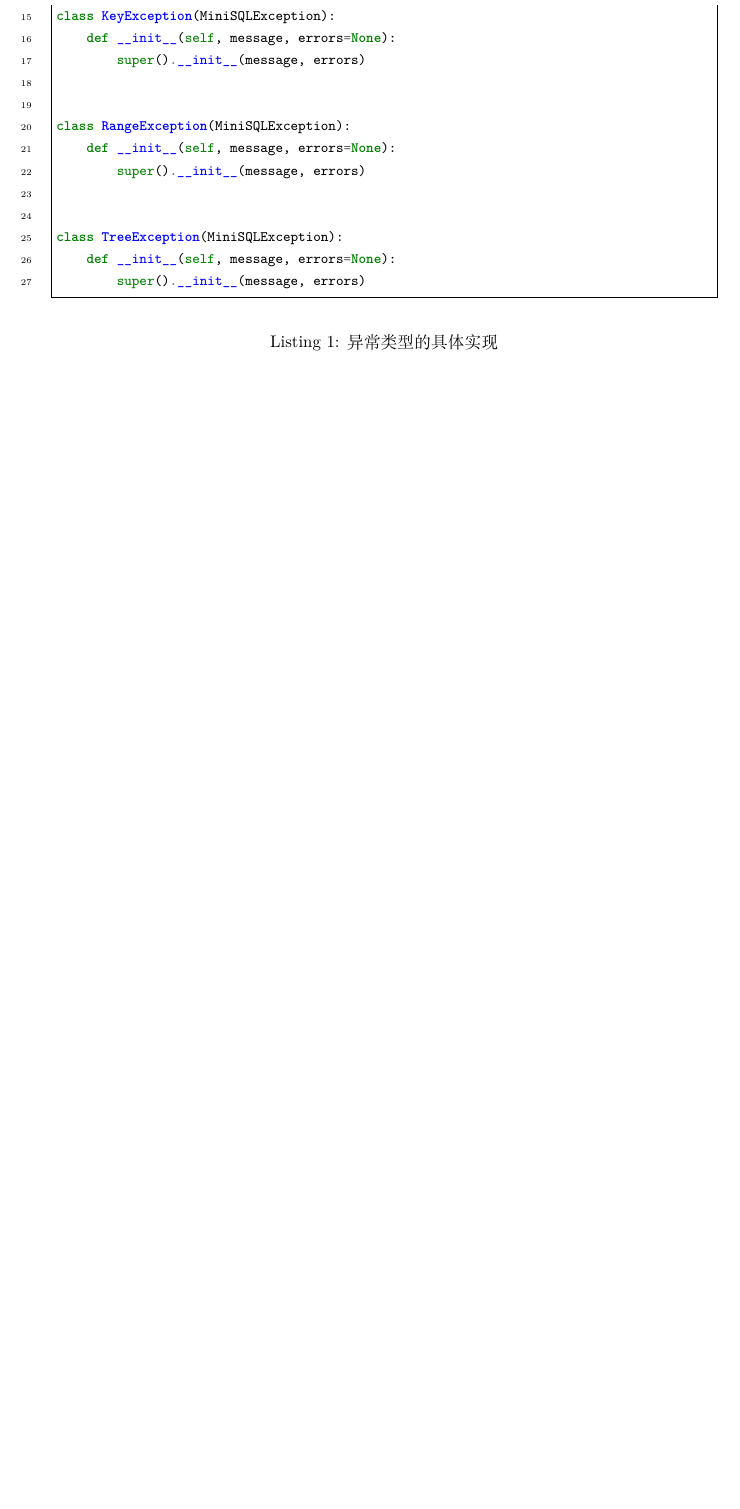
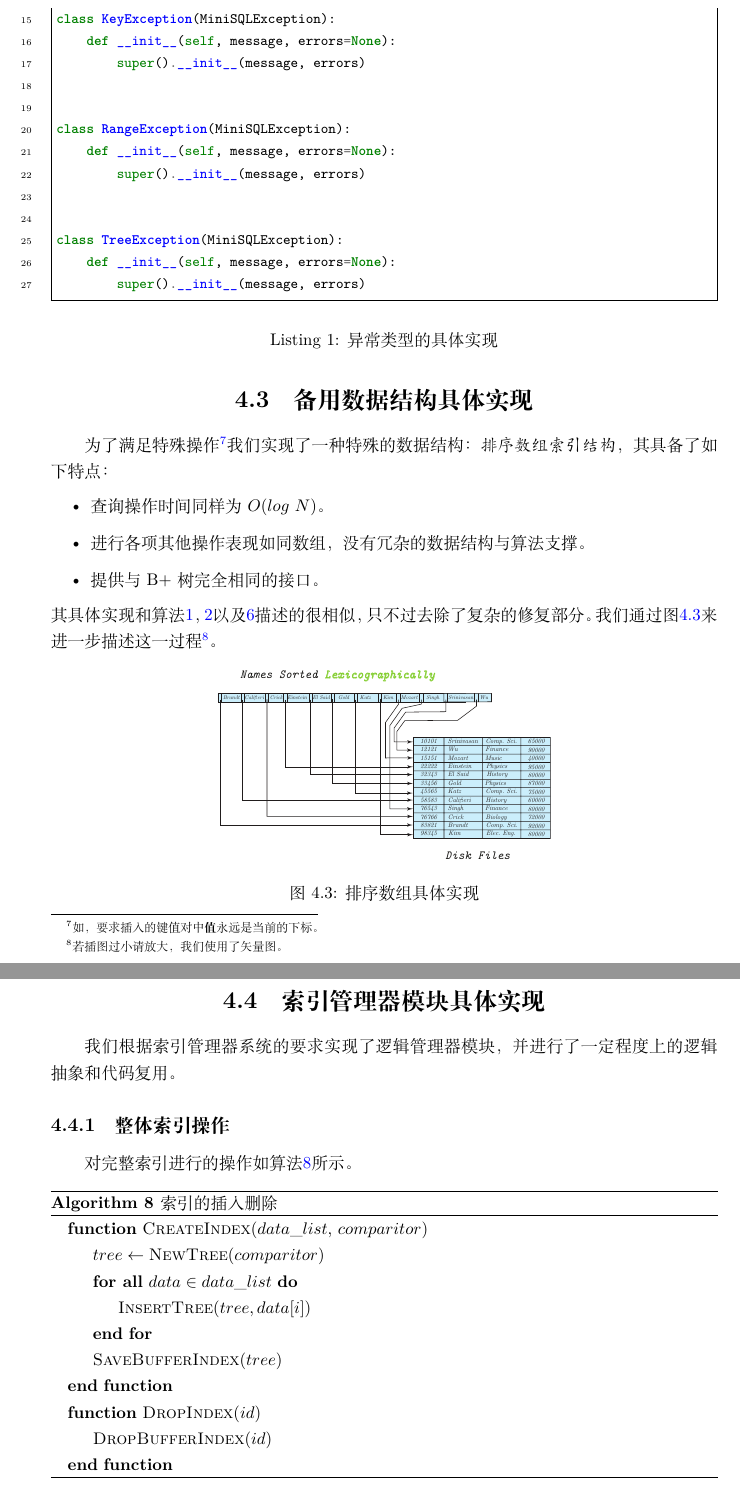
Before and after one commit to dendenxu/miniSQL, a LaTeX document (B+ Tree and Index Manager in miniSQL.tex): part of page 21 of 29 before the commit and two parts of pages 22 and 23 of 31 after it, the two joined at a grey line, cut so that both start at the same text, the shorter picture padded with empty space. Compiled offline with XeLaTeX.

Commit message:
current progress: index manager: insertion

```diff
--- a/main.tex
+++ b/B+ Tree and Index Manager in miniSQL.tex
@@ -49,7 +49,7 @@
 % To list code elegantly and stuff
 %-----------------------------------------------------------------------------------------
 \usepackage[
-    cache=false,
+    % cache=false,
     newfloat=true,
     % outputdir=./
 ]{minted} % needed for listing
@@ -530,3 +540,44 @@ class TreeException(MiniSQLException):
 \label{lst:exception}
 \end{longlisting}
 
+\section{备用数据结构具体实现}
+为了满足特殊操作\footnote{如，要求插入的键值对中\textbf{值}永远是当前的下标。}我们实现了一种特殊的数据结构：\textit{排序数组索引结构}，其具备了如下特点：
+\begin{itemize}
+    \item 查询操作时间同样为$O(log\ N)$。
+    \item 进行各项其他操作表现如同数组，没有冗杂的数据结构与算法支撑。
+    \item 提供与B+树完全相同的接口。
+\end{itemize}
+其具体实现和算法\ref{alg:binary_searching}，\ref{alg:find_on_node}以及\ref{alg:insert_tree}描述的很相似，只不过去除了复杂的修复部分。我们通过图\ref{fig:sorted_list}来进一步描述这一过程\footnote{若插图过小请放大，我们使用了矢量图。}。
+
+\begin{figure}[H]
+    \centering
+    \includegraphics[width=0.5\linewidth]{figure/sorted_list.eps}
+    \caption{排序数组具体实现}
+    \label{fig:sorted_list}
+\end{figure}
+
+
+\section{索引管理器模块具体实现}
+我们根据索引管理器系统的要求实现了逻辑管理器模块，并进行了一定程度上的逻辑抽象和代码复用。
+
+\subsection{整体索引操作}
+对完整索引进行的操作如算法\ref{alg:index_creation_deletion}所示。
+
+\algnewcommand\algorithmicraise{\textbf{raise}}
+\algnewcommand\Raise{\item[\algorithmicraise]}
+
+\begin{algorithm}
+    \caption{索引的插入删除}
+    \label{alg:index_creation_deletion}
+    \begin{algorithmic}
+        \Function{CreateIndex}{$data\_list$, $comparitor$}
+            \State $tree \leftarrow \Call{NewTree}{comparitor}$
+            \ForAll{$data \in data\_list$}
+                \State $\Call{InsertTree}{tree, data[i]}$
+            \EndFor
+            \State $\Call{SaveBufferIndex}{tree}$
+        \EndFunction
+        \Function{DropIndex}{$id$}
+            \State $\Call{DropBufferIndex}{id}$
+        \EndFunction
+    \end{algorithmic}
```
Also changed, not shown: figure/sorted_list.eps (added), readme.md, B+ Tree and Index Manager in miniSQL.tex (26 more changed lines).
